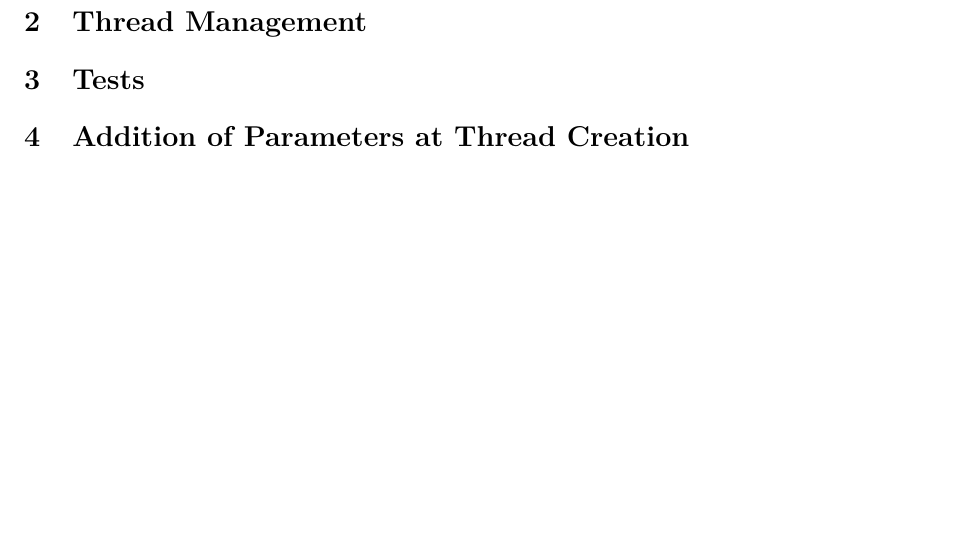
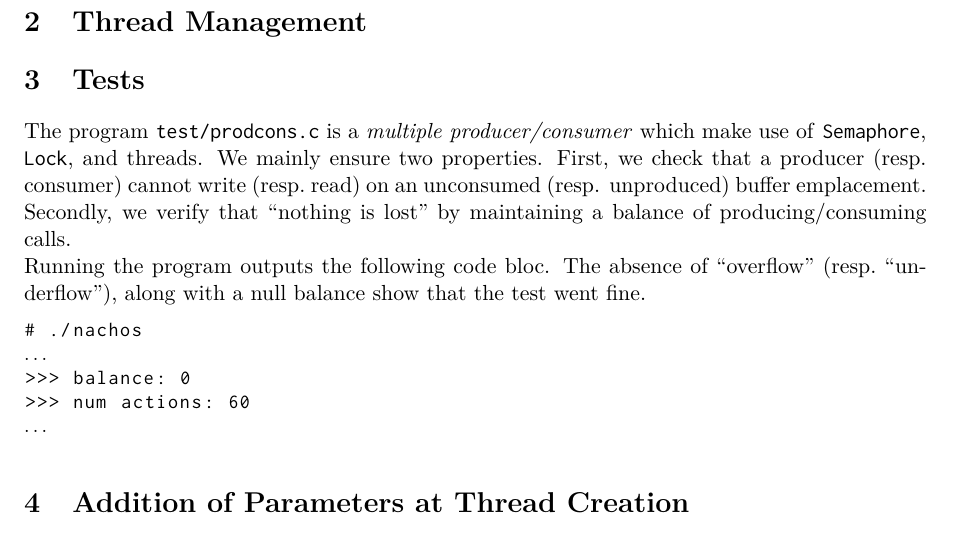
Before and after one commit to sbihel/sgptp, a LaTeX document (tp5/tp5.tex): part of the page, cut so that both start at the same text, the shorter picture padded with empty space. Compiled offline with pdfLaTeX.

Commit message:
added prodcons descr. commented prodcons. added tags to scheduler

```diff
--- a/tp5/tp5.tex
+++ b/tp5/tp5.tex
@@ -1,4 +1,4 @@
-\documentclass[a4paper,11pt]{article}
+\documentclass[a4paper,11pt,english]{article}
 
 \usepackage[T1]{fontenc}
 \usepackage[utf8]{inputenc}
@@ -7,6 +7,8 @@
 
 \usepackage{lmodern}
 \usepackage{inconsolata} % default typewriter kills me
+
+\usepackage{listings}
 
 \usepackage[htt]{hyphenat} % hyphen with tt
 
@@ -31,7 +33,16 @@
 
 
 \section{Tests}
+The program \texttt{test/prodcons.c} is a \textit{multiple producer/consumer} which make use of \texttt{Semaphore}, \texttt{Lock}, and threads. We mainly ensure two properties. First, we check that a producer (resp.\ consumer) cannot write (resp.\ read) on an unconsumed (resp. unproduced) buffer emplacement. Secondly, we verify that ``nothing is lost'' by maintaining a balance of producing/consuming calls.
 
+Running the program outputs the following code bloc. The absence of ``overflow'' (resp.\ ``underflow''), along with a null balance show that the test went fine.
+\begin{lstlisting}[basicstyle=\ttfamily\small,mathescape]
+# ./nachos
+$\ldots$
+>>> balance: 0
+>>> num actions: 60
+$\ldots$
+\end{lstlisting}
 
 \section{Addition of Parameters at Thread Creation}
 To add parameters, we tried different approaches and eventually settled on an
```
Also changed, not shown: 2 other files.
